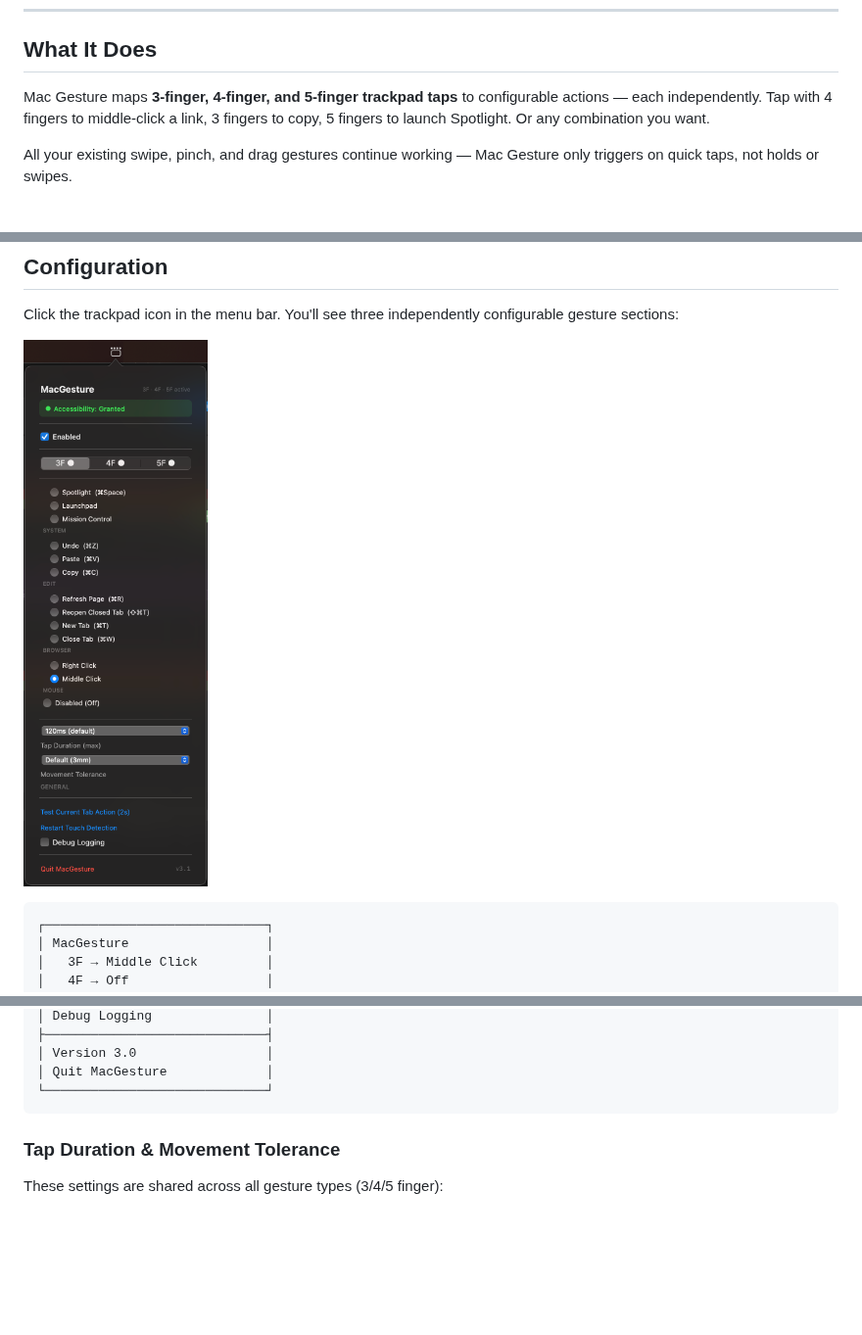
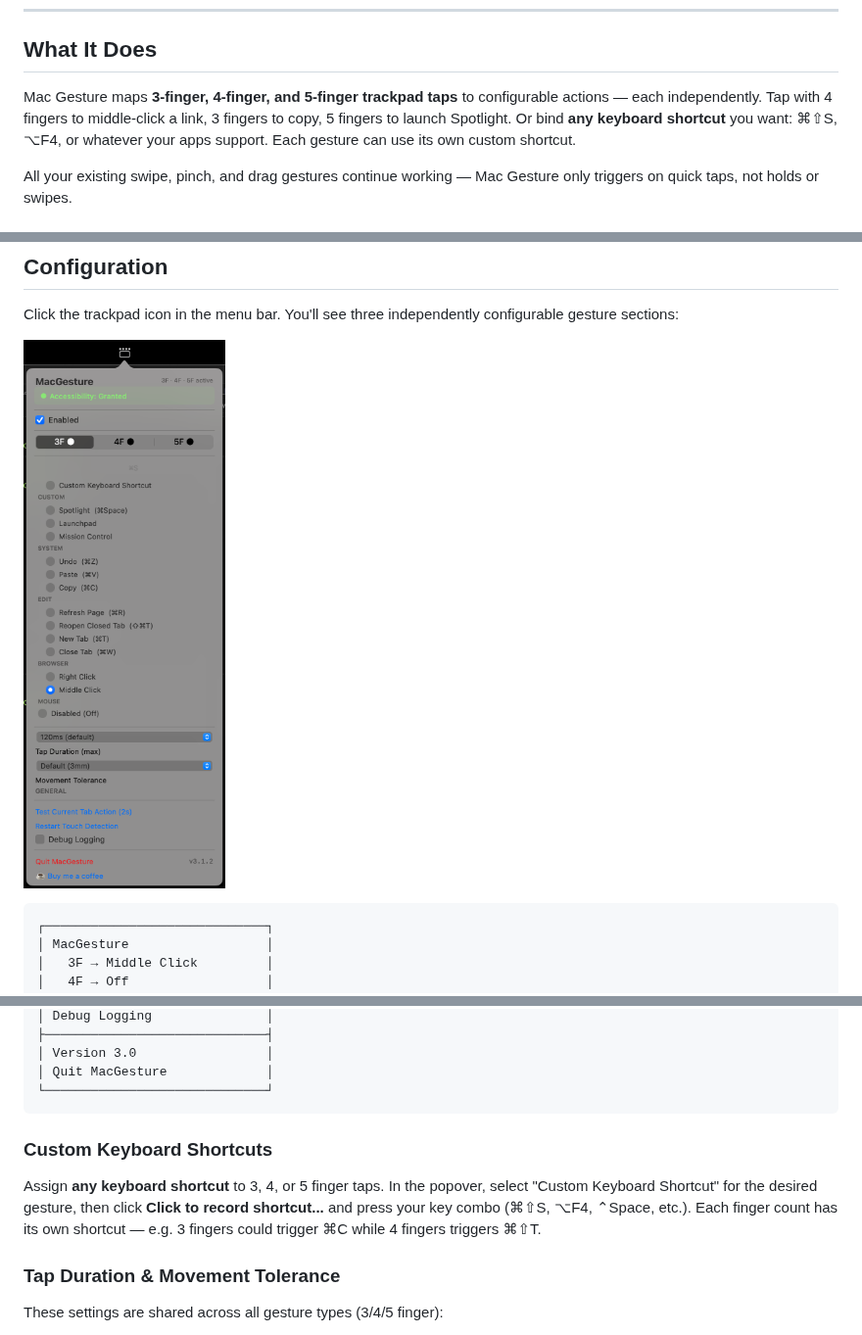
Before and after one commit to is-harshul/mac-gesture, a Markdown page: README.md, 3 parts joined by grey strips. Shown at 98% size. Drawn GitHub-style; pictures changed too: screenshot.png; blank space fills up the shorter version.

Commit message:
padding + ui + color fixes, readme chore, new build publish

````diff
--- a/README.md
+++ b/README.md
@@ -30,7 +30,7 @@
 
 ## What It Does
 
-Mac Gesture maps **3-finger, 4-finger, and 5-finger trackpad taps** to configurable actions — each independently. Tap with 4 fingers to middle-click a link, 3 fingers to copy, 5 fingers to launch Spotlight. Or any combination you want.
+Mac Gesture maps **3-finger, 4-finger, and 5-finger trackpad taps** to configurable actions — each independently. Tap with 4 fingers to middle-click a link, 3 fingers to copy, 5 fingers to launch Spotlight. Or bind **any keyboard shortcut** you want: ⌘⇧S, ⌥F4, or whatever your apps support. Each gesture can use its own custom shortcut.
 
 All your existing swipe, pinch, and drag gestures continue working — Mac Gesture only triggers on quick taps, not holds or swipes.
 
@@ -148,6 +149,10 @@ Click the trackpad icon in the menu bar. You'll see three independently configur
 │ Quit MacGesture             │
 └─────────────────────────────┘
 ```
+
+### Custom Keyboard Shortcuts
+
+Assign **any keyboard shortcut** to 3, 4, or 5 finger taps. In the popover, select "Custom Keyboard Shortcut" for the desired gesture, then click **Click to record shortcut...** and press your key combo (⌘⇧S, ⌥F4, ⌃Space, etc.). Each finger count has its own shortcut — e.g. 3 fingers could trigger ⌘C while 4 fingers triggers ⌘⇧T.
 
 ### Tap Duration & Movement Tolerance
 
````
Also changed, not shown: other parts of README.md (+1 -1 lines), 2 other files.
